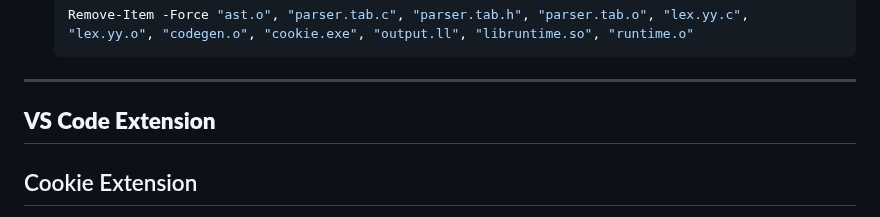
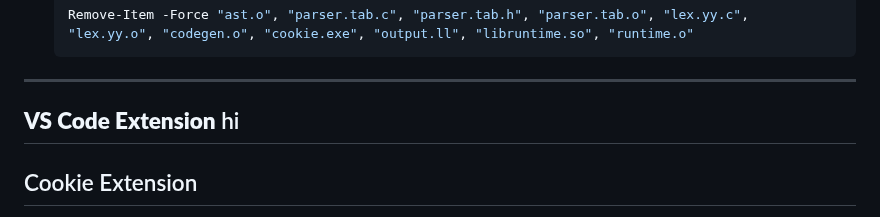
Before and after one commit to roshh4/Cookie-Lang, a Markdown page: README.md, the part around the change. Drawn GitHub-style.

```diff
--- a/README.md
+++ b/README.md
@@ -205,7 +205,7 @@ cd Main_FrontendAndBackend
 
 ---
 
-## **VS Code Extension**
+## **VS Code Extension** hi
 ## Cookie Extension
 
 [![VS Marketplace](https://img.shields.io/visual-studio-marketplace/v/AvinashS.cookie-extension?label=VS%20Marketplace&logo=visual-studio-code)](https://marketplace.visualstudio.com/items?itemName=AvinashS.cookie-extension) [ Click to download ]
```
